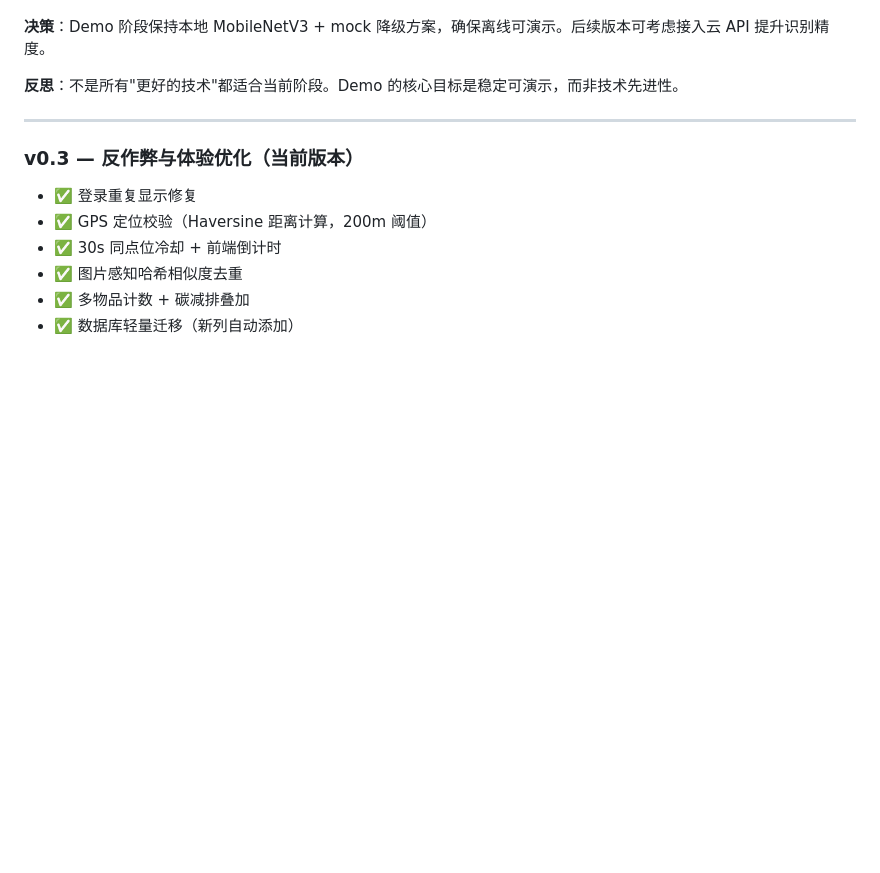
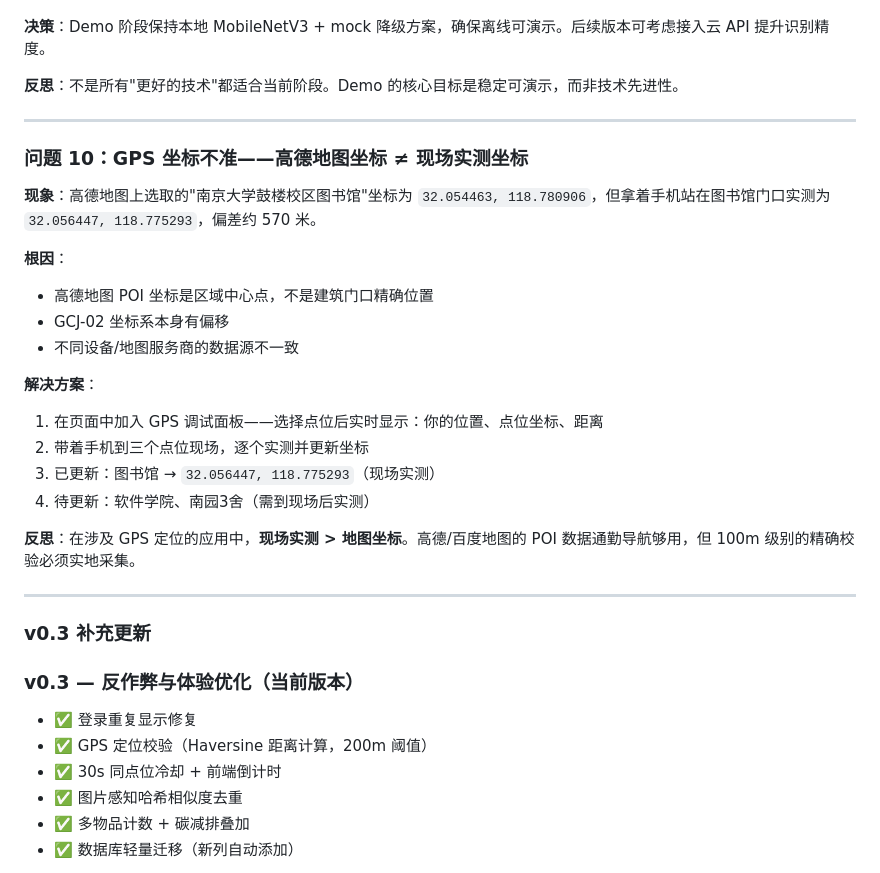
Before and after one commit to zsy0222/LC_project, a Markdown page: DEVLOG.md, the part around the change. Rendered like a GitHub page; blank space fills up the shorter version.

Commit message:
docs: 记录GPS坐标不准问题——高德POI vs 现场实测偏差570m

```diff
--- a/DEVLOG.md
+++ b/DEVLOG.md
@@ -282,6 +282,27 @@
 
 ---
 
+### 问题 10：GPS 坐标不准——高德地图坐标 ≠ 现场实测坐标
+
+**现象**：高德地图上选取的"南京大学鼓楼校区图书馆"坐标为 `32.054463, 118.780906`，但拿着手机站在图书馆门口实测为 `32.056447, 118.775293`，偏差约 570 米。
+
+**根因**：
+- 高德地图 POI 坐标是区域中心点，不是建筑门口精确位置
+- GCJ-02 坐标系本身有偏移
+- 不同设备/地图服务商的数据源不一致
+
+**解决方案**：
+1. 在页面中加入 GPS 调试面板——选择点位后实时显示：你的位置、点位坐标、距离
+2. 带着手机到三个点位现场，逐个实测并更新坐标
+3. 已更新：图书馆 → `32.056447, 118.775293`（现场实测）
+4. 待更新：软件学院、南园3舍（需到现场后实测）
+
+**反思**：在涉及 GPS 定位的应用中，**现场实测 > 地图坐标**。高德/百度地图的 POI 数据通勤导航够用，但 100m 级别的精确校验必须实地采集。
+
+---
+
+### v0.3 补充更新
+
 ### v0.3 — 反作弊与体验优化（当前版本）
 - ✅ 登录重复显示修复
 - ✅ GPS 定位校验（Haversine 距离计算，200m 阈值）
```
